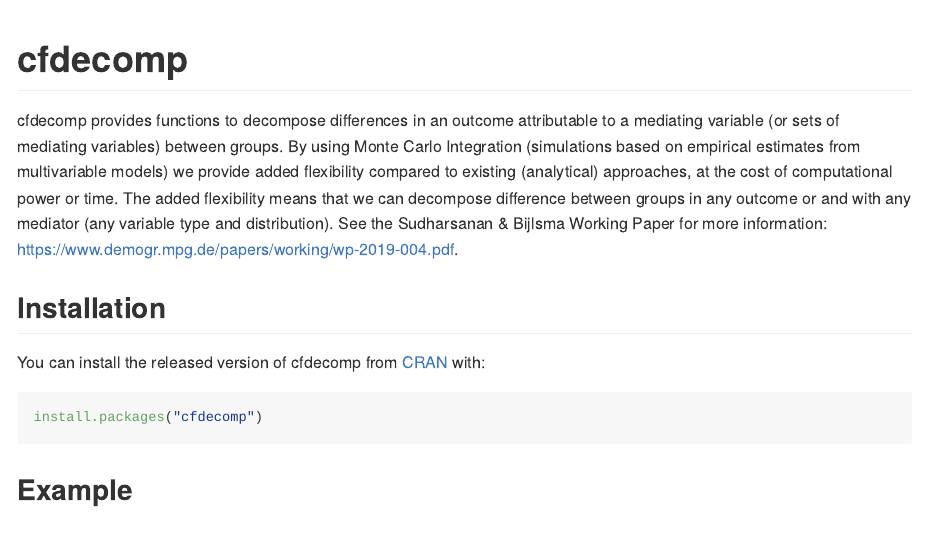
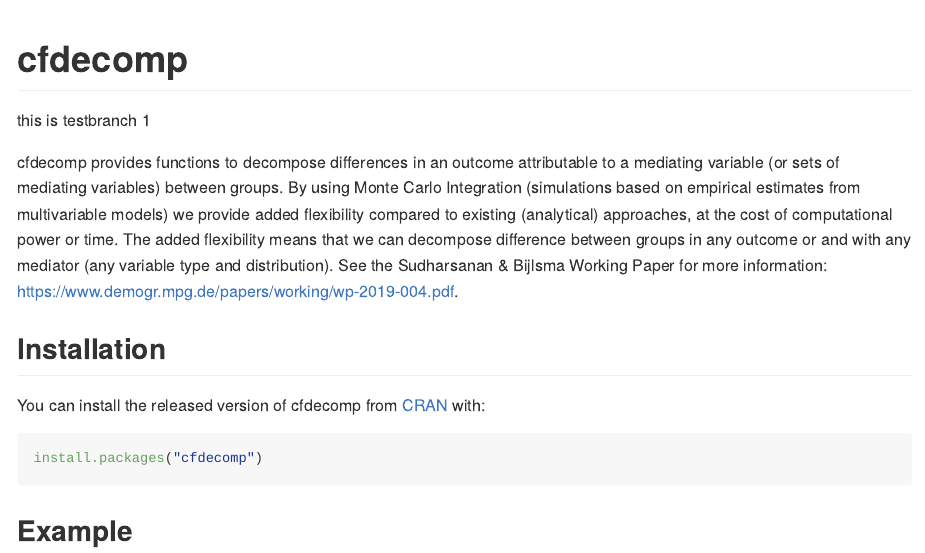
Before and after one commit to MaartenBijlsma/cfdecomp, an R Markdown document (README.Rmd): the page in a window 1100 px wide, from its top. Rendered offline with R 4.5, knitr and Pandoc, with nearby package versions; the code chunks are not run, so their results and figures are left out; long lines of code are wrapped.

Commit message:
this is testbranch1's commit message 1

```diff
--- a/README.Rmd
+++ b/README.Rmd
@@ -17,6 +17,8 @@ knitr::opts_chunk$set(
 
 <!-- badges: start -->
 <!-- badges: end -->
+
+this is testbranch 1
 
 cfdecomp provides functions to decompose differences in an outcome attributable to a mediating variable (or sets of mediating variables) between groups. By using Monte Carlo Integration (simulations based on empirical estimates from multivariable models) we provide added flexibility compared to existing (analytical) approaches, at the cost of computational power or time. The added flexibility means that we can decompose difference between groups in any outcome or and with any mediator (any variable type and distribution). See the Sudharsanan & Bijlsma Working Paper for more information: https://www.demogr.mpg.de/papers/working/wp-2019-004.pdf.
 
```
